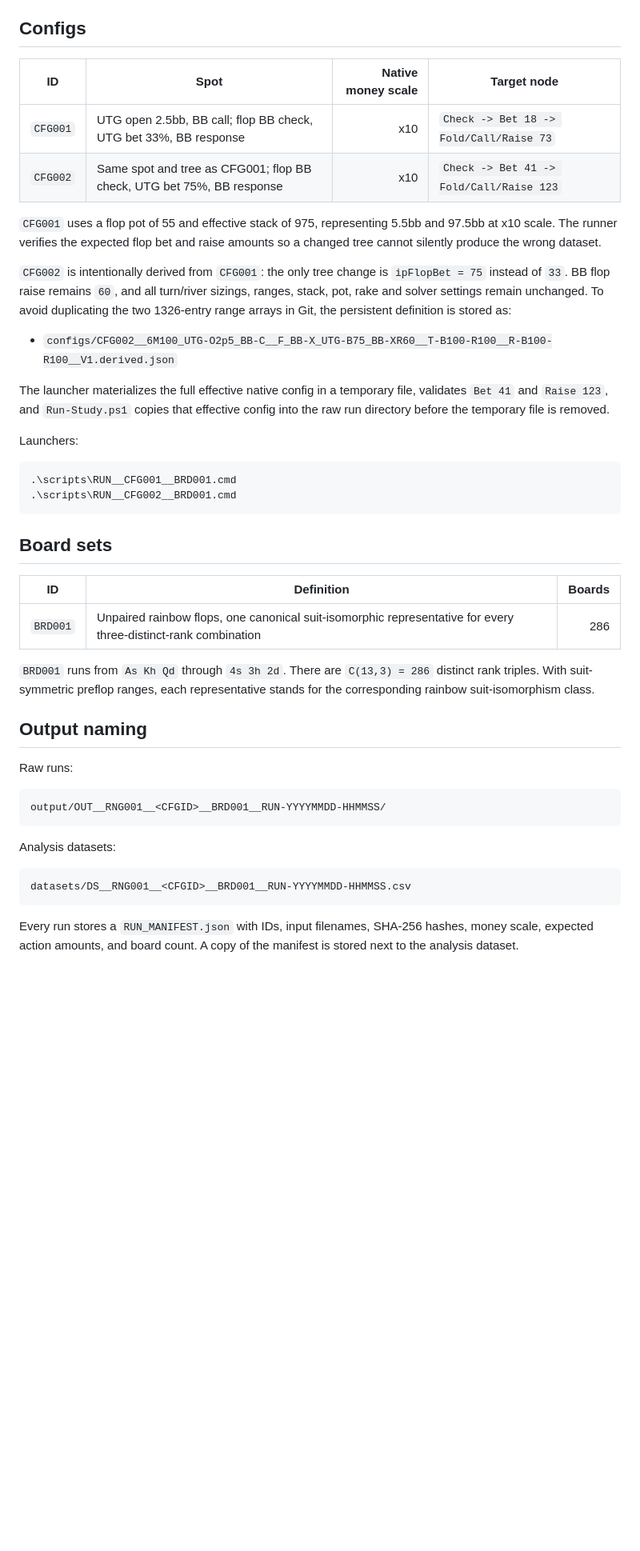
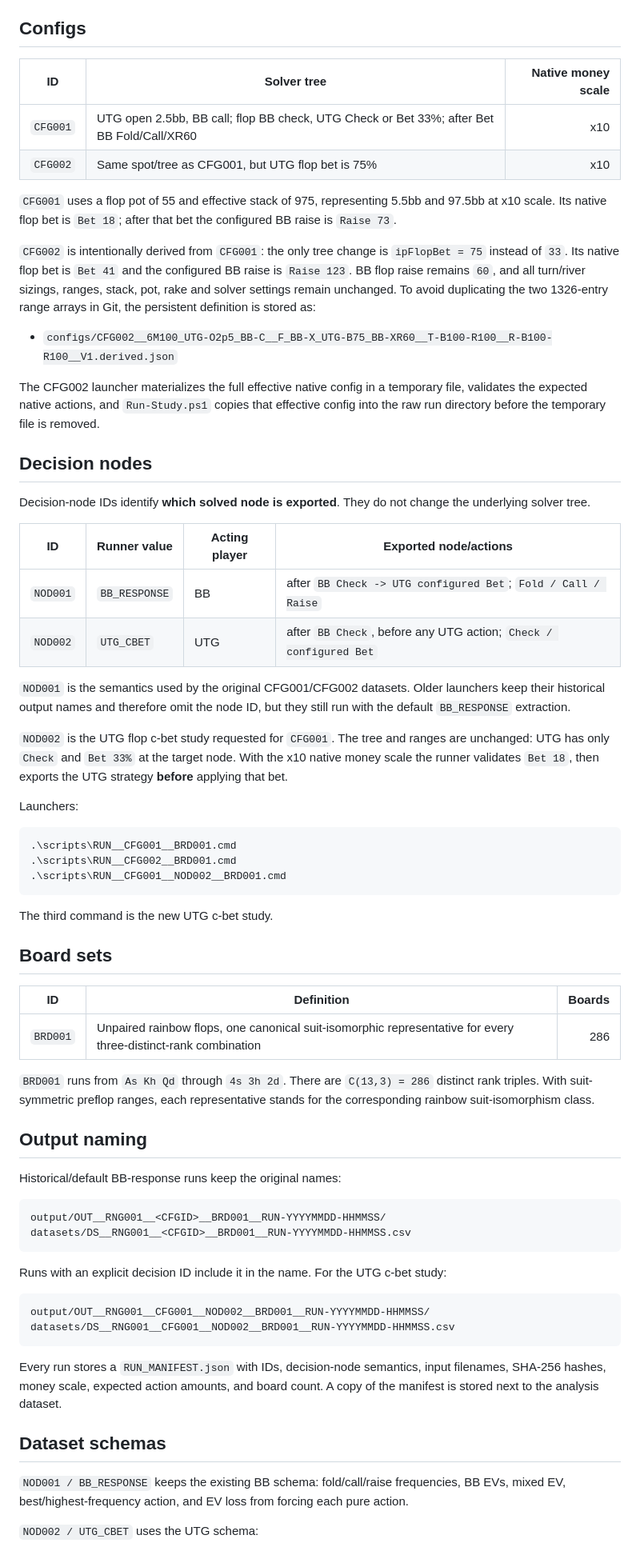
Before and after one commit to PromSoftService/solver, a Markdown page: docs/STUDY_REGISTRY.md, the part around one of its changes. Shown at 80% size. Rendered like a GitHub page; blank space fills up the shorter version.

Commit message:
register UTG c-bet decision node

````diff
--- a/docs/STUDY_REGISTRY.md
+++ b/docs/STUDY_REGISTRY.md
@@ -18,25 +18,41 @@ Files:
 
 ## Configs
 
-| ID | Spot | Native money scale | Target node |
-|---|---|---:|---|
-| `CFG001` | UTG open 2.5bb, BB call; flop BB check, UTG bet 33%, BB response | x10 | `Check -> Bet 18 -> Fold/Call/Raise 73` |
-| `CFG002` | Same spot and tree as CFG001; flop BB check, UTG bet 75%, BB response | x10 | `Check -> Bet 41 -> Fold/Call/Raise 123` |
+| ID | Solver tree | Native money scale |
+|---|---|---:|
+| `CFG001` | UTG open 2.5bb, BB call; flop BB check, UTG Check or Bet 33%; after Bet BB Fold/Call/XR60 | x10 |
+| `CFG002` | Same spot/tree as CFG001, but UTG flop bet is 75% | x10 |
 
-`CFG001` uses a flop pot of 55 and effective stack of 975, representing 5.5bb and 97.5bb at x10 scale. The runner verifies the expected flop bet and raise amounts so a changed tree cannot silently produce the wrong dataset.
+`CFG001` uses a flop pot of 55 and effective stack of 975, representing 5.5bb and 97.5bb at x10 scale. Its native flop bet is `Bet 18`; after that bet the configured BB raise is `Raise 73`.
 
-`CFG002` is intentionally derived from `CFG001`: the only tree change is `ipFlopBet = 75` instead of `33`. BB flop raise remains `60`, and all turn/river sizings, ranges, stack, pot, rake and solver settings remain unchanged. To avoid duplicating the two 1326-entry range arrays in Git, the persistent definition is stored as:
+`CFG002` is intentionally derived from `CFG001`: the only tree change is `ipFlopBet = 75` instead of `33`. Its native flop bet is `Bet 41` and the configured BB raise is `Raise 123`. BB flop raise remains `60`, and all turn/river sizings, ranges, stack, pot, rake and solver settings remain unchanged. To avoid duplicating the two 1326-entry range arrays in Git, the persistent definition is stored as:
 
 - `configs/CFG002__6M100_UTG-O2p5_BB-C__F_BB-X_UTG-B75_BB-XR60__T-B100-R100__R-B100-R100__V1.derived.json`
 
-The launcher materializes the full effective native config in a temporary file, validates `Bet 41` and `Raise 123`, and `Run-Study.ps1` copies that effective config into the raw run directory before the temporary file is removed.
+The CFG002 launcher materializes the full effective native config in a temporary file, validates the expected native actions, and `Run-Study.ps1` copies that effective config into the raw run directory before the temporary file is removed.
+
+## Decision nodes
+
+Decision-node IDs identify **which solved node is exported**. They do not change the underlying solver tree.
+
+| ID | Runner value | Acting player | Exported node/actions |
+|---|---|---|---|
+| `NOD001` | `BB_RESPONSE` | BB | after `BB Check -> UTG configured Bet`; `Fold / Call / Raise` |
+| `NOD002` | `UTG_CBET` | UTG | after `BB Check`, before any UTG action; `Check / configured Bet` |
+
+`NOD001` is the semantics used by the original CFG001/CFG002 datasets. Older launchers keep their historical output names and therefore omit the node ID, but they still run with the default `BB_RESPONSE` extraction.
+
+`NOD002` is the UTG flop c-bet study requested for `CFG001`. The tree and ranges are unchanged: UTG has only `Check` and `Bet 33%` at the target node. With the x10 native money scale the runner validates `Bet 18`, then exports the UTG strategy **before** applying that bet.
 
 Launchers:
 
 ```powershell
 .\scripts\RUN__CFG001__BRD001.cmd
 .\scripts\RUN__CFG002__BRD001.cmd
+.\scripts\RUN__CFG001__NOD002__BRD001.cmd
 ```
+
+The third command is the new UTG c-bet study.
 
 ## Board sets
 
@@ -48,16 +64,25 @@ Launchers:
 
 ## Output naming
 
-Raw runs:
+Historical/default BB-response runs keep the original names:
 
 ```text
 output/OUT__RNG001__<CFGID>__BRD001__RUN-YYYYMMDD-HHMMSS/
-```
-
-Analysis datasets:
-
-```text
 datasets/DS__RNG001__<CFGID>__BRD001__RUN-YYYYMMDD-HHMMSS.csv
 ```
 
-Every run stores a `RUN_MANIFEST.json` with IDs, input filenames, SHA-256 hashes, money scale, expected action amounts, and board count. A copy of the manifest is stored next to the analysis dataset.
+Runs with an explicit decision ID include it in the name. For the UTG c-bet study:
+
+```text
+output/OUT__RNG001__CFG001__NOD002__BRD001__RUN-YYYYMMDD-HHMMSS/
+datasets/DS__RNG001__CFG001__NOD002__BRD001__RUN-YYYYMMDD-HHMMSS.csv
+```
+
+Every run stores a `RUN_MANIFEST.json` with IDs, decision-node semantics, input filenames, SHA-256 hashes, money scale, expected action amounts, and board count. A copy of the manifest is stored next to the analysis dataset.
+
+## Dataset schemas
+
+`NOD001 / BB_RESPONSE` keeps the existing BB schema: fold/call/raise frequencies, BB EVs, mixed EV, best/highest-frequency action, and EV loss from forcing each pure action.
+
+`NOD002 / UTG_CBET` uses the UTG schema:
+
````
Also changed, not shown: other parts of docs/STUDY_REGISTRY.md (+8 -1 lines).
